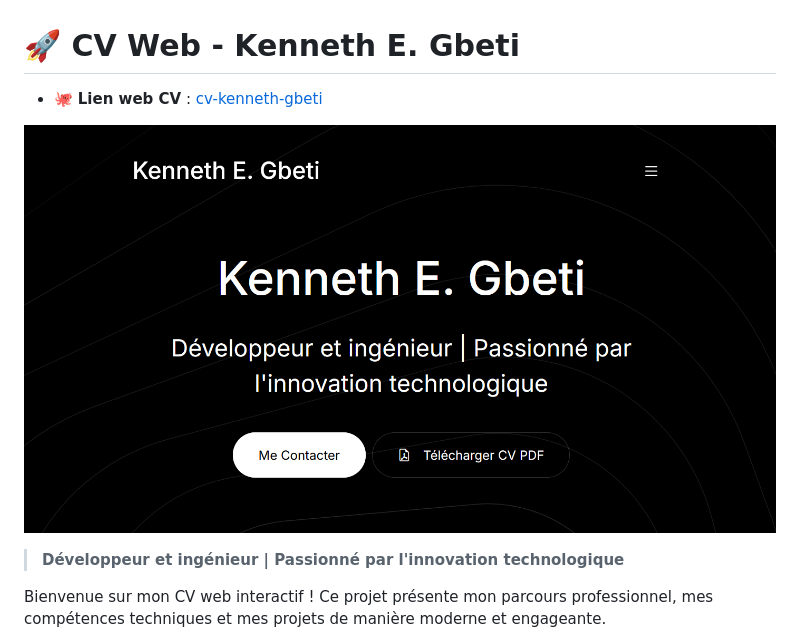
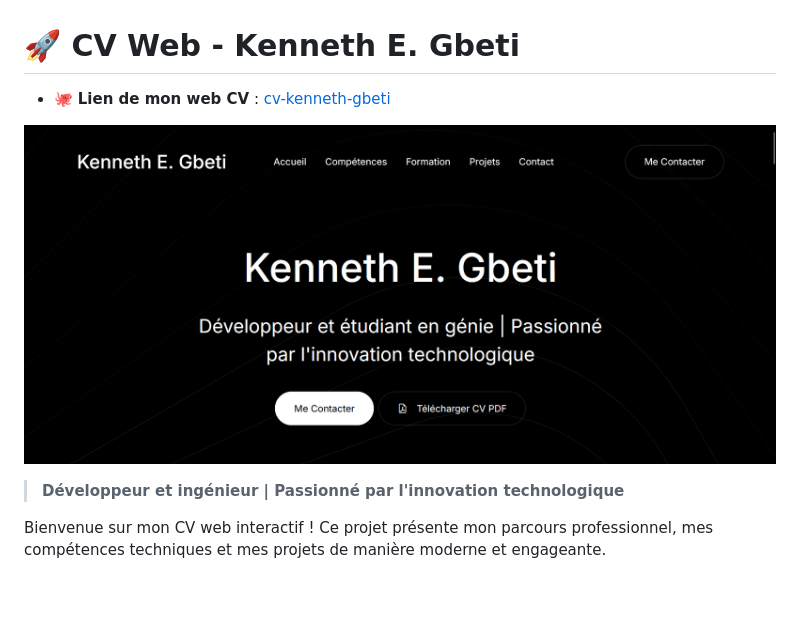
Before and after one commit to kennethEdwin147/cv_kenneth, a Markdown page: readme.md, the part around the change. Rendered like a GitHub page; pictures changed too: readme_img.png; blank space fills up the shorter version.

```diff
--- a/readme.md
+++ b/readme.md
@@ -1,6 +1,6 @@
 # 🚀 CV Web - Kenneth E. Gbeti
 
-- 🐙 **Lien web CV** : [cv-kenneth-gbeti](https://kennethedwin147.github.io/cv_kenneth/)
+- 🐙 **Lien de mon web CV** : [cv-kenneth-gbeti](https://kennethedwin147.github.io/cv_kenneth/)
 
 ![Cv web](./readme_img.png)
 
```
Also changed, not shown: 1 other file.
